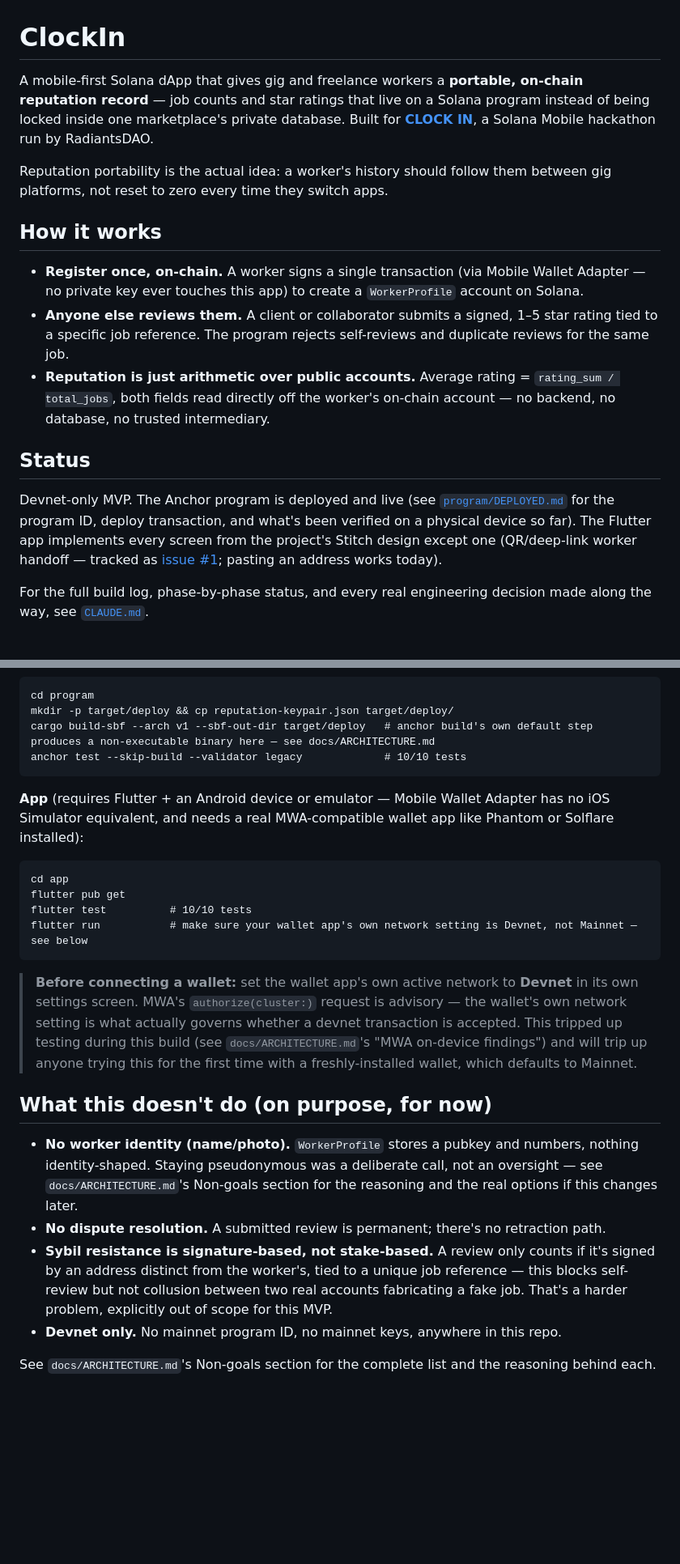
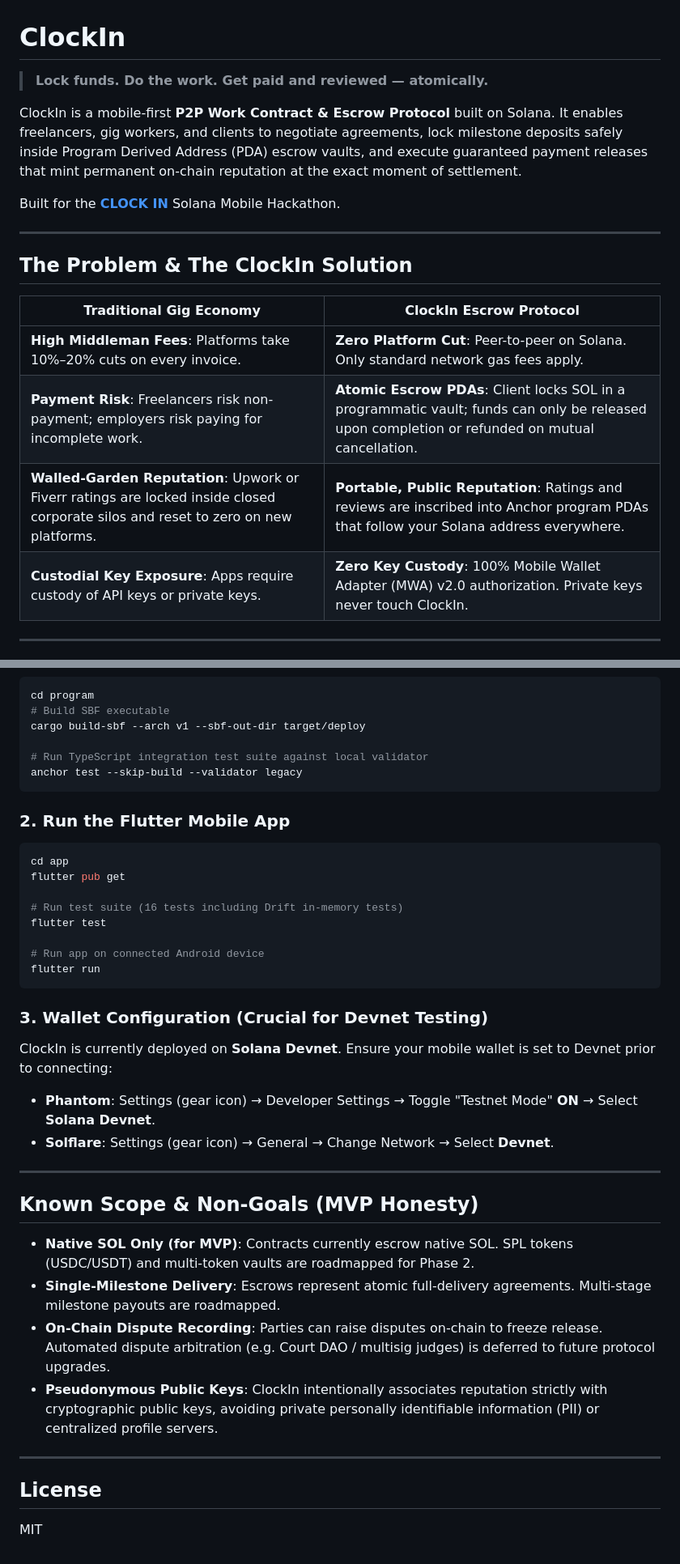
Before and after one commit to adewuyito/ClockIn, a Markdown page: README.md, 2 parts joined by grey strips. Shown at 81% size. Rendered like a GitHub page; blank space fills up the shorter version.

Commit message:
docs: overhaul README with P2P escrow protocol architecture, on-chain deployment, and setup instructions

````diff
--- a/README.md
+++ b/README.md
@@ -1,18 +1,21 @@
 # ClockIn
 
-A mobile-first Solana dApp that gives gig and freelance workers a **portable, on-chain reputation record** — job counts and star ratings that live on a Solana program instead of being locked inside one marketplace's private database. Built for **[CLOCK IN](https://solanamobile.radiant.nexus/)**, a Solana Mobile hackathon run by RadiantsDAO.
+> **Lock funds. Do the work. Get paid and reviewed — atomically.**
 
-Reputation portability is the actual idea: a worker's history should follow them between gig platforms, not reset to zero every time they switch apps.
+ClockIn is a mobile-first **P2P Work Contract & Escrow Protocol** built on Solana. It enables freelancers, gig workers, and clients to negotiate agreements, lock milestone deposits safely inside Program Derived Address (PDA) escrow vaults, and execute guaranteed payment releases that mint permanent on-chain reputation at the exact moment of settlement.
 
-## How it works
+Built for the **[CLOCK IN](https://solanamobile.radiant.nexus/)** Solana Mobile Hackathon.
 
-- **Register once, on-chain.** A worker signs a single transaction (via Mobile Wallet Adapter — no private key ever touches this app) to create a `WorkerProfile` account on Solana.
-- **Anyone else reviews them.** A client or collaborator submits a signed, 1–5 star rating tied to a specific job reference. The program rejects self-reviews and duplicate reviews for the same job.
-- **Reputation is just arithmetic over public accounts.** Average rating = `rating_sum / total_jobs`, both fields read directly off the worker's on-chain account — no backend, no database, no trusted intermediary.
+---
 
-## Status
+## The Problem & The ClockIn Solution
 
-Devnet-only MVP. The Anchor program is deployed and live (see [`program/DEPLOYED.md`](program/DEPLOYED.md) for the program ID, deploy transaction, and what's been verified on a physical device so far). The Flutter app implements every screen from the project's Stitch design except one (QR/deep-link worker handoff — tracked as [issue #1](https://github.com/adewuyito/ClockIn/issues/1); pasting an address works today).
+| Traditional Gig Economy | ClockIn Escrow Protocol |
+|---|---|
+| **High Middleman Fees**: Platforms take 10%–20% cuts on every invoice. | **Zero Platform Cut**: Peer-to-peer on Solana. Only standard network gas fees apply. |
+| **Payment Risk**: Freelancers risk non-payment; employers risk paying for incomplete work. | **Atomic Escrow PDAs**: Client locks SOL in a programmatic vault; funds can only be released upon completion or refunded on mutual cancellation. |
+| **Walled-Garden Reputation**: Upwork or Fiverr ratings are locked inside closed corporate silos and reset to zero on new platforms. | **Portable, Public Reputation**: Ratings and reviews are inscribed into Anchor program PDAs that follow your Solana address everywhere. |
+| **Custodial Key Exposure**: Apps require custody of API keys or private keys. | **Zero Key Custody**: 100% Mobile Wallet Adapter (MWA) v2.0 authorization. Private keys never touch ClockIn. |
 
-For the full build log, phase-by-phase status, and every real engineering decision made along the way, see [`CLAUDE.md`](./CLAUDE.md).
+---
 
@@ -31,24 +121,38 @@ docs/       ARCHITECTURE.md, PROGRAM_SPEC.md, APP_SPEC.md, ROADMAP.md, STITCH_PR
 cd program
-mkdir -p target/deploy && cp reputation-keypair.json target/deploy/
-cargo build-sbf --arch v1 --sbf-out-dir target/deploy   # anchor build's own default step produces a non-executable binary here — see docs/ARCHITECTURE.md
-anchor test --skip-build --validator legacy             # 10/10 tests
+# Build SBF executable
+cargo build-sbf --arch v1 --sbf-out-dir target/deploy
+
+# Run TypeScript integration test suite against local validator
+anchor test --skip-build --validator legacy
 ```
 
-**App** (requires Flutter + an Android device or emulator — Mobile Wallet Adapter has no iOS Simulator equivalent, and needs a real MWA-compatible wallet app like Phantom or Solflare installed):
-```
+### 2. Run the Flutter Mobile App
+```bash
 cd app
 flutter pub get
-flutter test          # 10/10 tests
-flutter run           # make sure your wallet app's own network setting is Devnet, not Mainnet — see below
+
+# Run test suite (16 tests including Drift in-memory tests)
+flutter test
+
+# Run app on connected Android device
+flutter run
 ```
 
-> **Before connecting a wallet:** set the wallet app's own active network to **Devnet** in its own settings screen. MWA's `authorize(cluster:)` request is advisory — the wallet's own network setting is what actually governs whether a devnet transaction is accepted. This tripped up testing during this build (see `docs/ARCHITECTURE.md`'s "MWA on-device findings") and will trip up anyone trying this for the first time with a freshly-installed wallet, which defaults to Mainnet.
+### 3. Wallet Configuration (Crucial for Devnet Testing)
+ClockIn is currently deployed on **Solana Devnet**. Ensure your mobile wallet is set to Devnet prior to connecting:
+- **Phantom**: Settings (gear icon) → Developer Settings → Toggle "Testnet Mode" **ON** → Select **Solana Devnet**.
+- **Solflare**: Settings (gear icon) → General → Change Network → Select **Devnet**.
 
-## What this doesn't do (on purpose, for now)
+---
 
-- **No worker identity (name/photo).** `WorkerProfile` stores a pubkey and numbers, nothing identity-shaped. Staying pseudonymous was a deliberate call, not an oversight — see `docs/ARCHITECTURE.md`'s Non-goals section for the reasoning and the real options if this changes later.
-- **No dispute resolution.** A submitted review is permanent; there's no retraction path.
-- **Sybil resistance is signature-based, not stake-based.** A review only counts if it's signed by an address distinct from the worker's, tied to a unique job reference — this blocks self-review but not collusion between two real accounts fabricating a fake job. That's a harder problem, explicitly out of scope for this MVP.
-- **Devnet only.** No mainnet program ID, no mainnet keys, anywhere in this repo.
+## Known Scope & Non-Goals (MVP Honesty)
 
-See `docs/ARCHITECTURE.md`'s Non-goals section for the complete list and the reasoning behind each.
+- **Native SOL Only (for MVP)**: Contracts currently escrow native SOL. SPL tokens (USDC/USDT) and multi-token vaults are roadmapped for Phase 2.
+- **Single-Milestone Delivery**: Escrows represent atomic full-delivery agreements. Multi-stage milestone payouts are roadmapped.
+- **On-Chain Dispute Recording**: Parties can raise disputes on-chain to freeze release. Automated dispute arbitration (e.g. Court DAO / multisig judges) is deferred to future protocol upgrades.
+- **Pseudonymous Public Keys**: ClockIn intentionally associates reputation strictly with cryptographic public keys, avoiding private personally identifiable information (PII) or centralized profile servers.
+
+---
+
+## License
+MIT
````
Also changed, not shown: other parts of README.md (+94 -7 lines).
